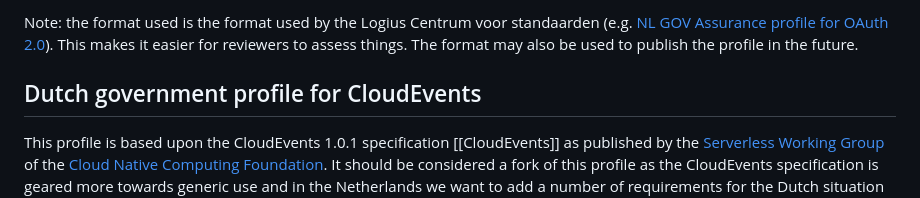
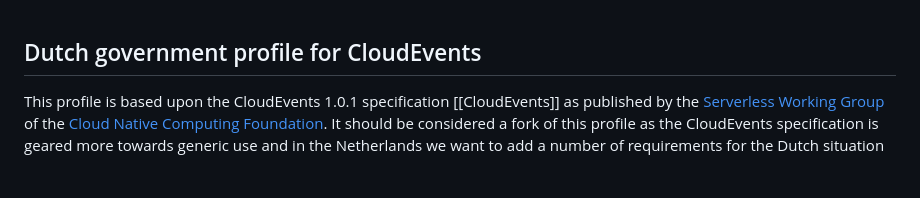
Before and after one commit to Logius-standaarden/NL-GOV-profile-for-CloudEvents, a Markdown page: Preface.md, the part around the change. Drawn GitHub-style; blank space fills up the shorter version.

Commit message:
Beheer: verwijder outdated note

```diff
--- a/Preface.md
+++ b/Preface.md
@@ -1,5 +1,3 @@
-Note: the format used is the format used by the Logius Centrum voor standaarden (e.g. [NL GOV Assurance profile for OAuth 2.0](https://publicatie.centrumvoorstandaarden.nl/api/oauth/)). This makes it easier for reviewers to assess things. The format may also be used to publish the profile in the future.
-
 ## Dutch government profile for CloudEvents
 This profile is based upon the CloudEvents 1.0.1 specification [[CloudEvents]] as published by the [Serverless Working Group](https://github.com/cncf/wg-serverless) of the
  [Cloud Native Computing Foundation](https://www.cncf.io/).
```
